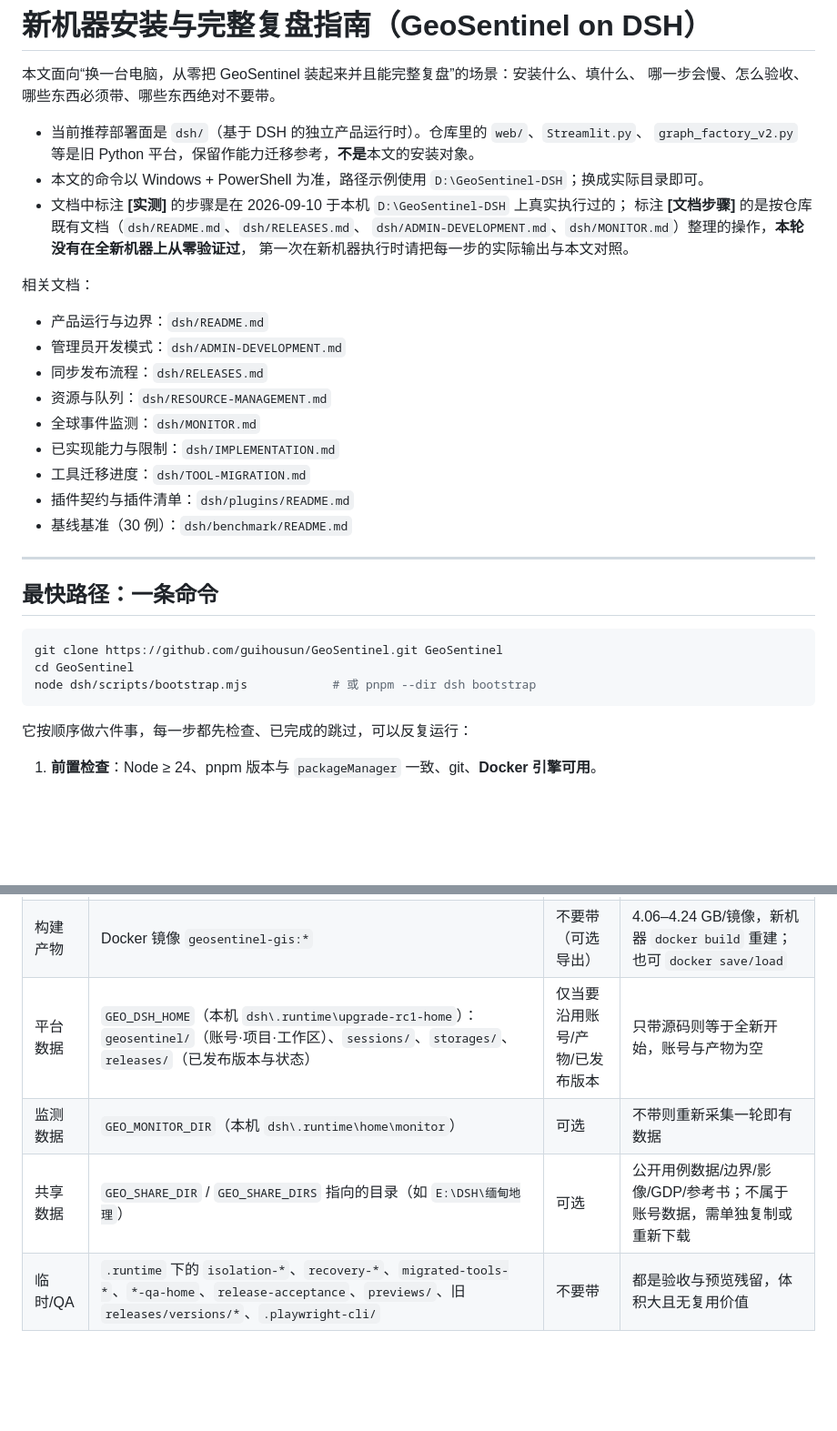
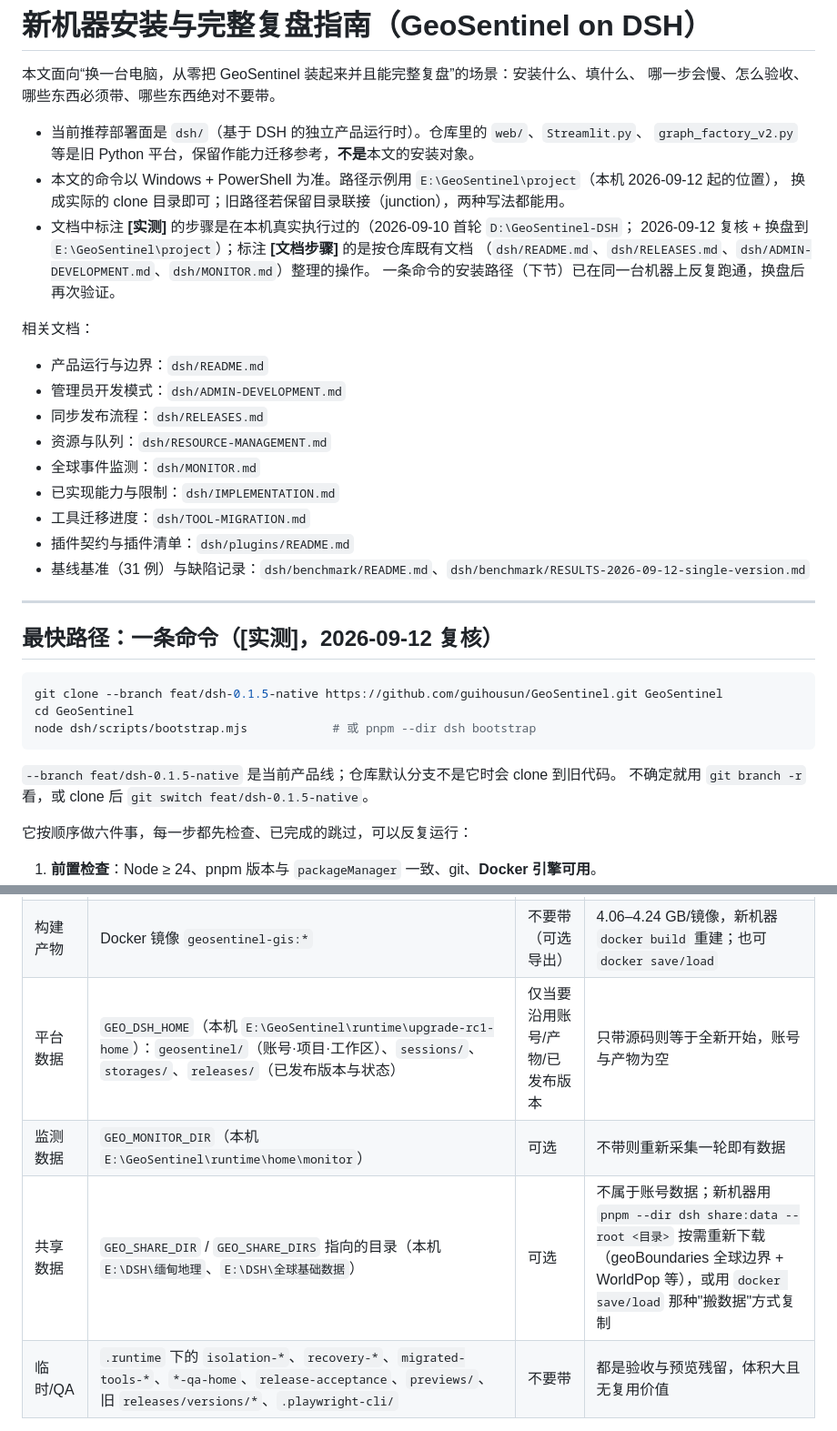
Before and after one commit to guihousun/GeoSentinel, a Markdown page: docs/new-machine-migration.md, 2 parts joined by grey strips. Shown at 91% size. Drawn GitHub-style; blank space fills up the shorter version.

````diff
--- a/docs/new-machine-migration.md
+++ b/docs/new-machine-migration.md
@@ -5,11 +5,12 @@
 
 - 当前推荐部署面是 `dsh/`（基于 DSH 的独立产品运行时）。仓库里的 `web/`、`Streamlit.py`、
   `graph_factory_v2.py` 等是旧 Python 平台，保留作能力迁移参考，**不是**本文的安装对象。
-- 本文的命令以 Windows + PowerShell 为准，路径示例使用 `D:\GeoSentinel-DSH`；换成实际目录即可。
-- 文档中标注 **[实测]** 的步骤是在 2026-09-10 于本机 `D:\GeoSentinel-DSH` 上真实执行过的；
-  标注 **[文档步骤]** 的是按仓库既有文档（`dsh/README.md`、`dsh/RELEASES.md`、
-  `dsh/ADMIN-DEVELOPMENT.md`、`dsh/MONITOR.md`）整理的操作，**本轮没有在全新机器上从零验证过**，
-  第一次在新机器执行时请把每一步的实际输出与本文对照。
+- 本文的命令以 Windows + PowerShell 为准。路径示例用 `E:\GeoSentinel\project`（本机 2026-09-12 起的位置），
+  换成实际的 clone 目录即可；旧路径若保留目录联接（junction），两种写法都能用。
+- 文档中标注 **[实测]** 的步骤是在本机真实执行过的（2026-09-10 首轮 `D:\GeoSentinel-DSH`；
+  2026-09-12 复核 + 换盘到 `E:\GeoSentinel\project`）；标注 **[文档步骤]** 的是按仓库既有文档
+  （`dsh/README.md`、`dsh/RELEASES.md`、`dsh/ADMIN-DEVELOPMENT.md`、`dsh/MONITOR.md`）整理的操作。
+  一条命令的安装路径（下节）已在同一台机器上反复跑通，换盘后再次验证。
 
 相关文档：
 
@@ -21,17 +22,20 @@
 - 已实现能力与限制：`dsh/IMPLEMENTATION.md`
 - 工具迁移进度：`dsh/TOOL-MIGRATION.md`
 - 插件契约与插件清单：`dsh/plugins/README.md`
-- 基线基准（30 例）：`dsh/benchmark/README.md`
+- 基线基准（31 例）与缺陷记录：`dsh/benchmark/README.md`、`dsh/benchmark/RESULTS-2026-09-12-single-version.md`
 
 ---
 
-## 最快路径：一条命令
+## 最快路径：一条命令（**[实测]**，2026-09-12 复核）
 
 ```powershell
-git clone https://github.com/guihousun/GeoSentinel.git GeoSentinel
+git clone --branch feat/dsh-0.1.5-native https://github.com/guihousun/GeoSentinel.git GeoSentinel
 cd GeoSentinel
 node dsh/scripts/bootstrap.mjs            # 或 pnpm --dir dsh bootstrap
 ```
+
+`--branch feat/dsh-0.1.5-native` 是当前产品线；仓库默认分支不是它时会 clone 到旧代码。
+不确定就用 `git branch -r` 看，或 clone 后 `git switch feat/dsh-0.1.5-native`。
 
 它按顺序做六件事，每一步都先检查、已完成的跳过，可以反复运行：
 
@@ -63,9 +67,9 @@ node dsh/scripts/bootstrap.mjs            # 或 pnpm --dir dsh bootstrap
 | 调度器 | **不需要外部仓库**：0.1.5 原生预设提供委派工具，平台自带方案审阅与角色绑定 | 无 | 见 §6 |
 | 依赖 | `dsh/node_modules`、pnpm store | 不要带 | 用 `pnpm install --frozen-lockfile` 重建；离线机器需先暖 pnpm 缓存 |
 | 构建产物 | Docker 镜像 `geosentinel-gis:*` | 不要带（可选导出） | 4.06–4.24 GB/镜像，新机器 `docker build` 重建；也可 `docker save/load` |
-| 平台数据 | `GEO_DSH_HOME`（本机 `dsh\.runtime\upgrade-rc1-home`）：`geosentinel/`（账号·项目·工作区）、`sessions/`、`storages/`、`releases/`（已发布版本与状态） | 仅当要沿用账号/产物/已发布版本 | 只带源码则等于全新开始，账号与产物为空 |
-| 监测数据 | `GEO_MONITOR_DIR`（本机 `dsh\.runtime\home\monitor`） | 可选 | 不带则重新采集一轮即有数据 |
-| 共享数据 | `GEO_SHARE_DIR` / `GEO_SHARE_DIRS` 指向的目录（如 `E:\DSH\缅甸地理`） | 可选 | 公开用例数据/边界/影像/GDP/参考书；不属于账号数据，需单独复制或重新下载 |
+| 平台数据 | `GEO_DSH_HOME`（本机 `E:\GeoSentinel\runtime\upgrade-rc1-home`）：`geosentinel/`（账号·项目·工作区）、`sessions/`、`storages/`、`releases/`（已发布版本与状态） | 仅当要沿用账号/产物/已发布版本 | 只带源码则等于全新开始，账号与产物为空 |
+| 监测数据 | `GEO_MONITOR_DIR`（本机 `E:\GeoSentinel\runtime\home\monitor`） | 可选 | 不带则重新采集一轮即有数据 |
+| 共享数据 | `GEO_SHARE_DIR` / `GEO_SHARE_DIRS` 指向的目录（本机 `E:\DSH\缅甸地理`、`E:\DSH\全球基础数据`） | 可选 | 不属于账号数据；新机器用 `pnpm --dir dsh share:data --root <目录>` 按需重新下载（geoBoundaries 全球边界 + WorldPop 等），或用 `docker save/load` 那种"搬数据"方式复制 |
 | 临时/QA | `.runtime` 下的 `isolation-*`、`recovery-*`、`migrated-tools-*`、`*-qa-home`、`release-acceptance`、`previews/`、旧 `releases/versions/*`、`.playwright-cli/` | 不要带 | 都是验收与预览残留，体积大且无复用价值 |
 
 原则：**代码靠 Git 与 `pnpm install` 重建，运行数据靠目录复制，凭据靠人工重新放置。**
````
Also changed, not shown: other parts of docs/new-machine-migration.md (+84 -32 lines).
